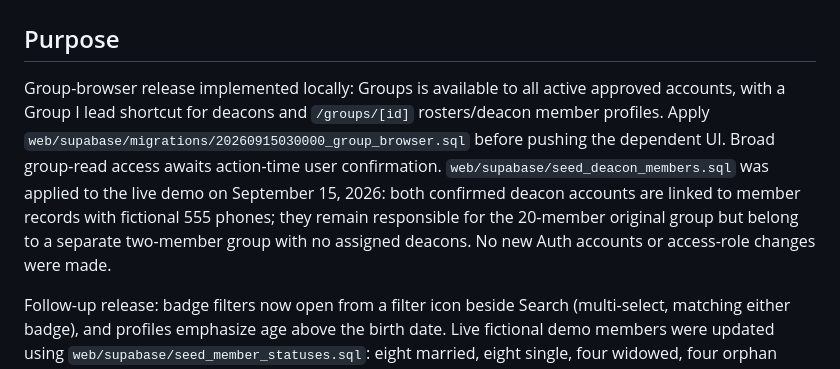
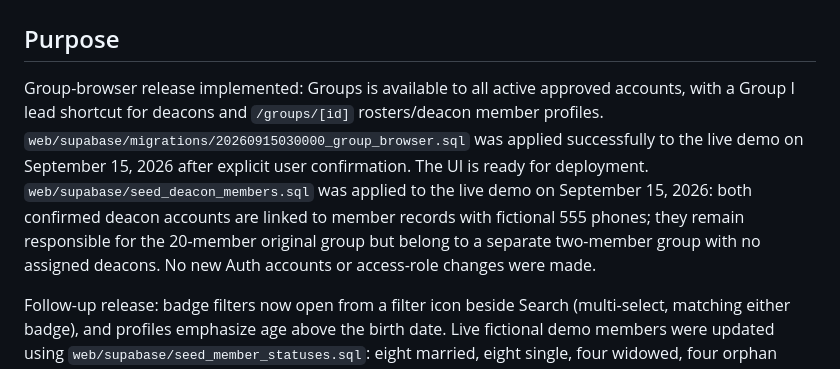
Before and after one commit to ysalo/FUBC-Member-Directory, a Markdown page: PROJECT_HANDOFF.md, the part around the change. Drawn GitHub-style.

```diff
--- a/PROJECT_HANDOFF.md
+++ b/PROJECT_HANDOFF.md
@@ -2,7 +2,7 @@
 
 ## Purpose
 
-Group-browser release implemented locally: Groups is available to all active approved accounts, with a Group I lead shortcut for deacons and `/groups/[id]` rosters/deacon member profiles. Apply `web/supabase/migrations/20260915030000_group_browser.sql` before pushing the dependent UI. Broad group-read access awaits action-time user confirmation. `web/supabase/seed_deacon_members.sql` was applied to the live demo on September 15, 2026: both confirmed deacon accounts are linked to member records with fictional 555 phones; they remain responsible for the 20-member original group but belong to a separate two-member group with no assigned deacons. No new Auth accounts or access-role changes were made.
+Group-browser release implemented: Groups is available to all active approved accounts, with a Group I lead shortcut for deacons and `/groups/[id]` rosters/deacon member profiles. `web/supabase/migrations/20260915030000_group_browser.sql` was applied successfully to the live demo on September 15, 2026 after explicit user confirmation. The UI is ready for deployment. `web/supabase/seed_deacon_members.sql` was applied to the live demo on September 15, 2026: both confirmed deacon accounts are linked to member records with fictional 555 phones; they remain responsible for the 20-member original group but belong to a separate two-member group with no assigned deacons. No new Auth accounts or access-role changes were made.
 
 Follow-up release: badge filters now open from a filter icon beside Search (multi-select, matching either badge), and profiles emphasize age above the birth date. Live fictional demo members were updated using `web/supabase/seed_member_statuses.sql`: eight married, eight single, four widowed, four orphan flags. Real members/accounts were untouched.
 
```
Also changed, not shown: docs/IMPLEMENTATION_STATUS.md (+1 -1 lines).
